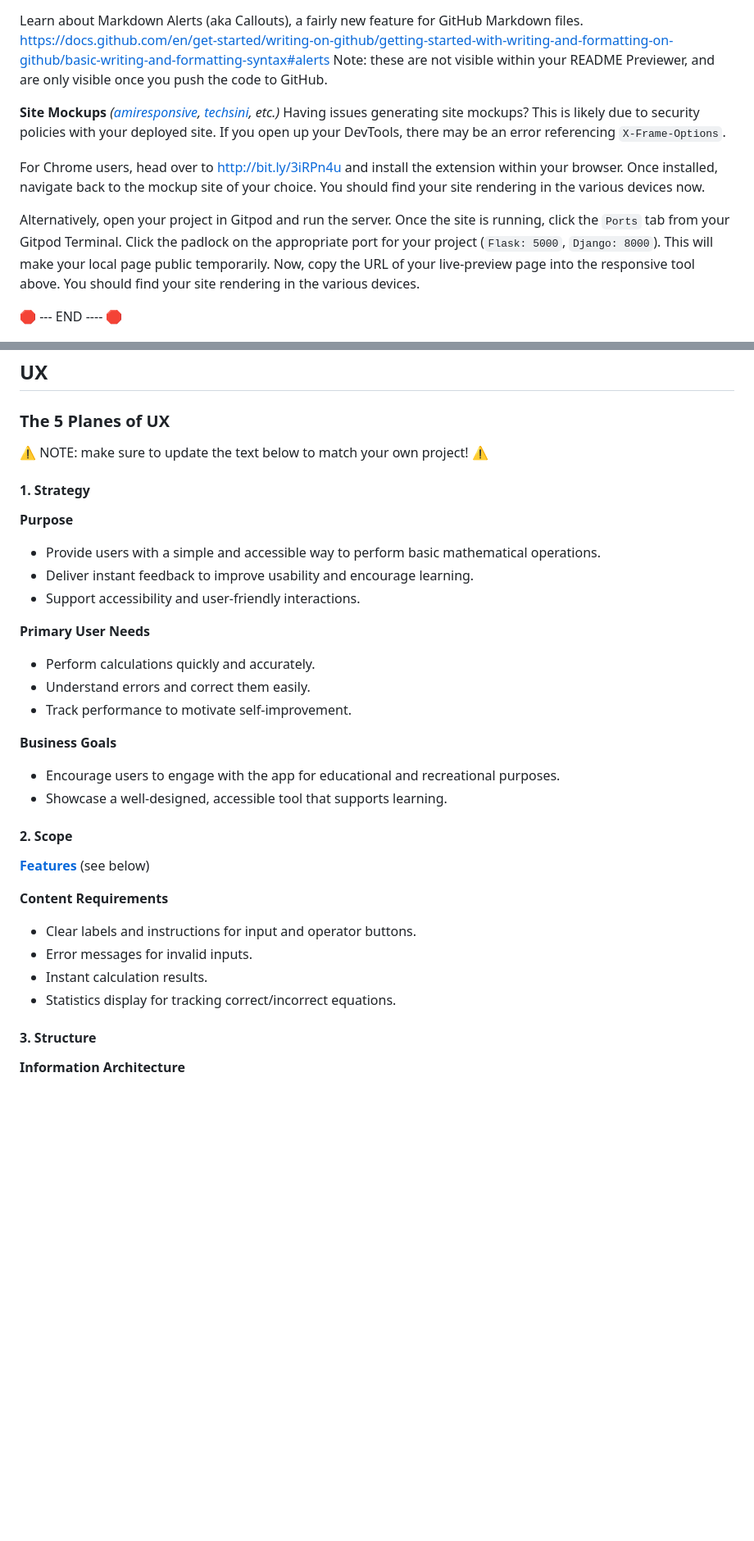
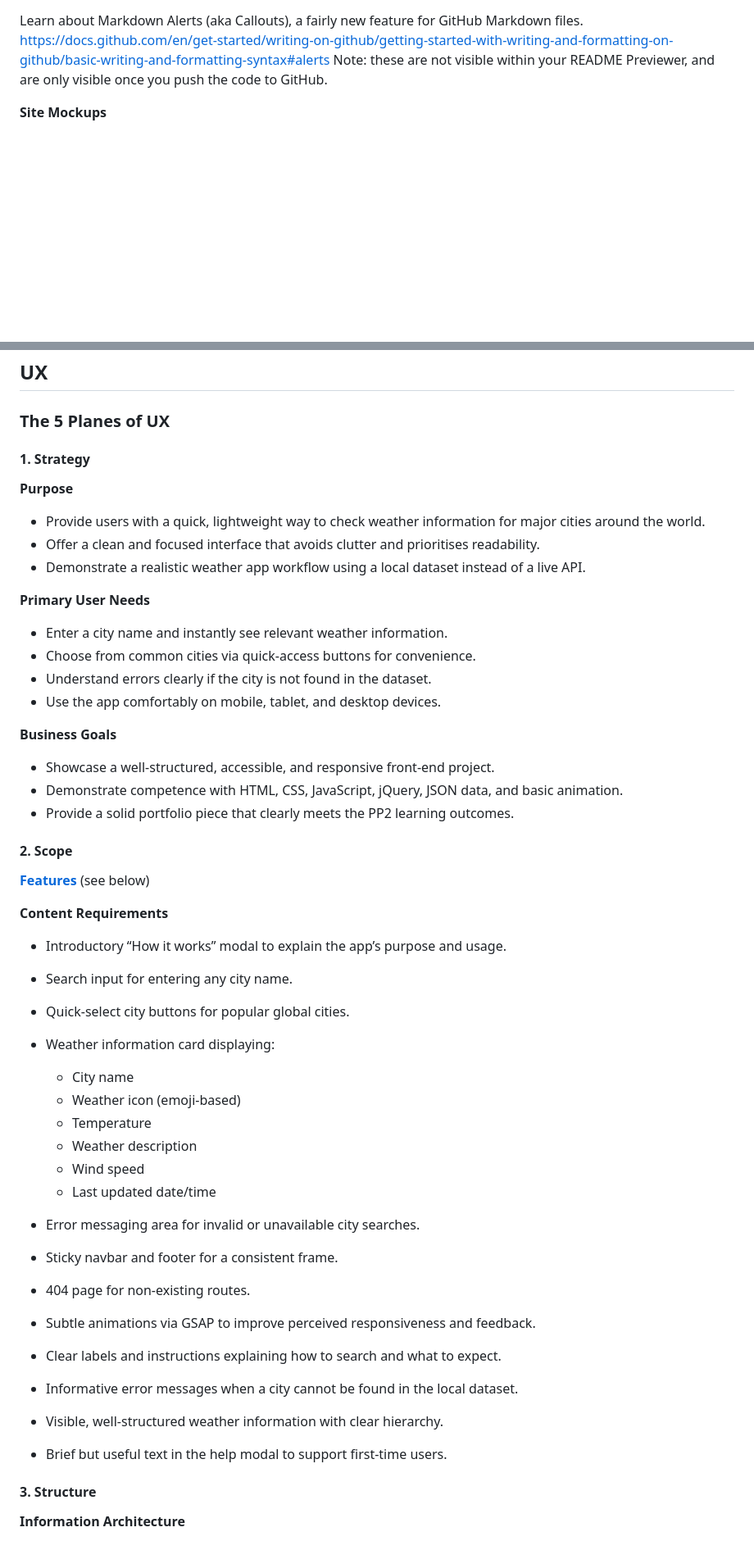
Before and after one commit to KC-85/World-Wide-Weather-App, a Markdown page: README.md, 2 parts joined by grey strips. Shown: that part at 82% size. Drawn GitHub-style; blank space fills up the shorter version.

Commit message:
Add strategy & scope to readme

```diff
--- a/README.md
+++ b/README.md
@@ -30,15 +46,6 @@ https://docs.github.com/en/get-started/writing-on-github/getting-started-with-wr
 Note: these are not visible within your README Previewer, and are only visible once you push the code to GitHub.
 
 **Site Mockups**
-*([amiresponsive](https://ui.dev/amiresponsive?url=https://kc-85.github.io/World-Wide-Weather-App), [techsini](https://techsini.com/multi-mockup), etc.)*
-Having issues generating site mockups? This is likely due to security policies with your deployed site.
-If you open up your DevTools, there may be an error referencing `X-Frame-Options`.
-
-For Chrome users, head over to http://bit.ly/3iRPn4u and install the extension within your browser. Once installed, navigate back to the mockup site of your choice. You should find your site rendering in the various devices now.
-
-Alternatively, open your project in Gitpod and run the server. Once the site is running, click the `Ports` tab from your Gitpod Terminal. Click the padlock on the appropriate port for your project (`Flask: 5000`, `Django: 8000`). This will make your local page public temporarily. Now, copy the URL of your live-preview page into the responsive tool above. You should find your site rendering in the various devices.
-
-🛑 --- END ---- 🛑
 
 ![screenshot](documentation/mockup/mockup.png)
 
@@ -51,33 +58,48 @@ source: [World-Wide-Weather-App amiresponsive](https://ui.dev/amiresponsive?url=
 
 ### The 5 Planes of UX
 
-⚠️ NOTE: make sure to update the text below to match your own project! ⚠️
-
 #### 1. Strategy
 
 **Purpose**
-- Provide users with a simple and accessible way to perform basic mathematical operations.
-- Deliver instant feedback to improve usability and encourage learning.
-- Support accessibility and user-friendly interactions.
+- Provide users with a quick, lightweight way to check weather information for major cities around the world.
+- Offer a clean and focused interface that avoids clutter and prioritises readability.
+- Demonstrate a realistic weather app workflow using a local dataset instead of a live API.
 
 **Primary User Needs**
-- Perform calculations quickly and accurately.
-- Understand errors and correct them easily.
-- Track performance to motivate self-improvement.
+- Enter a city name and instantly see relevant weather information.
+- Choose from common cities via quick-access buttons for convenience.
+- Understand errors clearly if the city is not found in the dataset.
+- Use the app comfortably on mobile, tablet, and desktop devices.
 
 **Business Goals**
-- Encourage users to engage with the app for educational and recreational purposes.
-- Showcase a well-designed, accessible tool that supports learning.
+- Showcase a well-structured, accessible, and responsive front-end project.
+- Demonstrate competence with HTML, CSS, JavaScript, jQuery, JSON data, and basic animation.
+- Provide a solid portfolio piece that clearly meets the PP2 learning outcomes.
 
 #### 2. Scope
 
 **[Features](#features)** (see below)
 
 **Content Requirements**
-- Clear labels and instructions for input and operator buttons.
-- Error messages for invalid inputs.
-- Instant calculation results.
-- Statistics display for tracking correct/incorrect equations.
+- Introductory “How it works” modal to explain the app’s purpose and usage.
+- Search input for entering any city name.
+- Quick-select city buttons for popular global cities.
+- Weather information card displaying:
+  - City name
+  - Weather icon (emoji-based)
+  - Temperature
+  - Weather description
+  - Wind speed
+  - Last updated date/time
+- Error messaging area for invalid or unavailable city searches.
+- Sticky navbar and footer for a consistent frame.
+- 404 page for non-existing routes.
+- Subtle animations via GSAP to improve perceived responsiveness and feedback.
+
+- Clear labels and instructions explaining how to search and what to expect.
+- Informative error messages when a city cannot be found in the local dataset.
+- Visible, well-structured weather information with clear hierarchy.
+- Brief but useful text in the help modal to support first-time users.
 
 #### 3. Structure
 
```
Also changed, not shown: other parts of README.md (+16 -0 lines).
